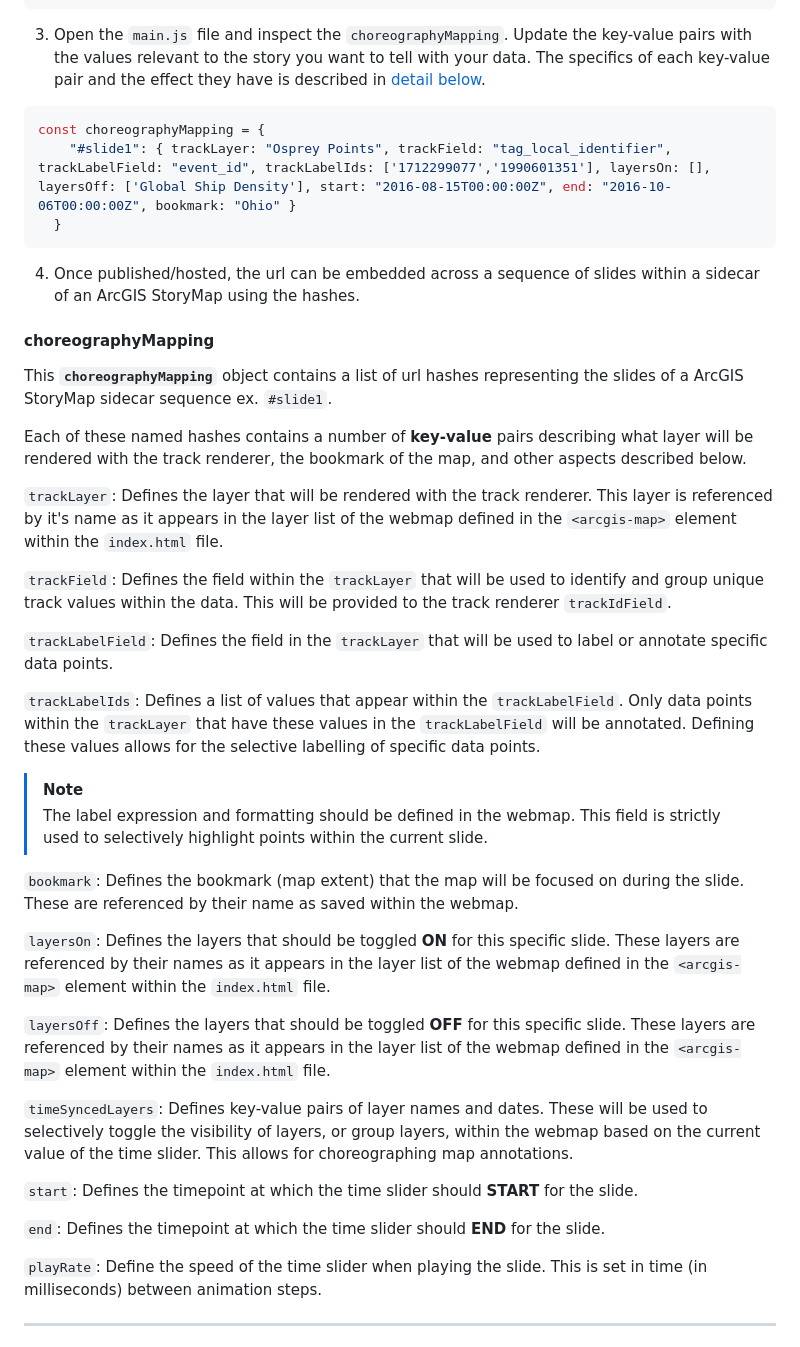
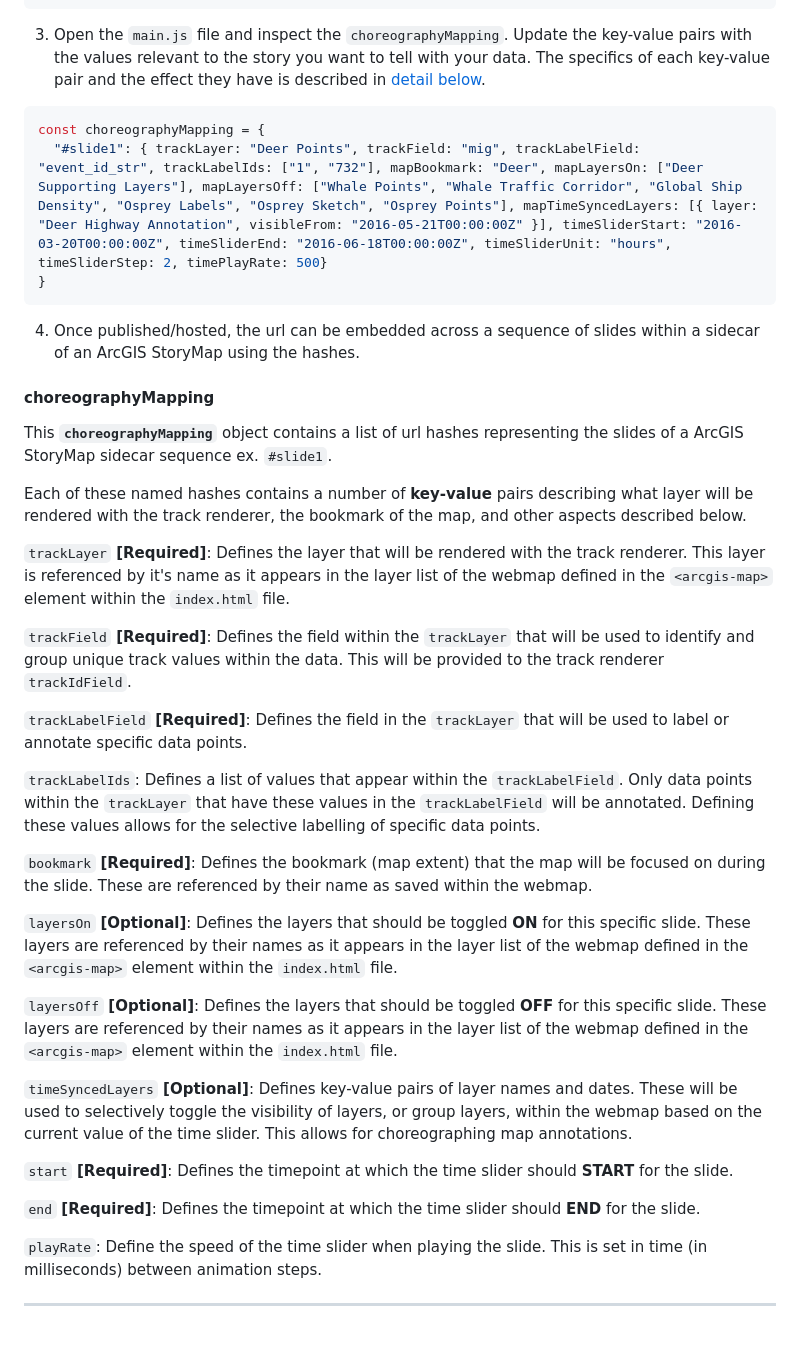
Before and after one commit to WarrenDz/migration-animation, a Markdown page: README.md, the part around the change. Drawn GitHub-style.

````diff
--- a/README.md
+++ b/README.md
@@ -48,8 +48,8 @@ The `main.js` file contains the core logic for the application. It handles map i
 3. Open the `main.js` file and inspect the `choreographyMapping`. Update the key-value pairs with the values relevant to the story you want to tell with your data. The specifics of each key-value pair and the effect they have is described in [detail below](#choreographymapping).
 ```js
 const choreographyMapping = {
-    "#slide1": { trackLayer: "Osprey Points", trackField: "tag_local_identifier", trackLabelField: "event_id", trackLabelIds: ['1712299077','1990601351'], layersOn: [], layersOff: ['Global Ship Density'], start: "2016-08-15T00:00:00Z", end: "2016-10-06T00:00:00Z", bookmark: "Ohio" }
-  }
+  "#slide1": { trackLayer: "Deer Points", trackField: "mig", trackLabelField: "event_id_str", trackLabelIds: ["1", "732"], mapBookmark: "Deer", mapLayersOn: ["Deer Supporting Layers"], mapLayersOff: ["Whale Points", "Whale Traffic Corridor", "Global Ship Density", "Osprey Labels", "Osprey Sketch", "Osprey Points"], mapTimeSyncedLayers: [{ layer: "Deer Highway Annotation", visibleFrom: "2016-05-21T00:00:00Z" }], timeSliderStart: "2016-03-20T00:00:00Z", timeSliderEnd: "2016-06-18T00:00:00Z", timeSliderUnit: "hours", timeSliderStep: 2, timePlayRate: 500}
+}
 ```
 4. Once published/hosted, the url can be embedded across a sequence of slides within a sidecar of an ArcGIS StoryMap using the hashes.
 
@@ -58,28 +58,25 @@ This **`choreographyMapping`** object contains a list of url hashes representing
 
 Each of these named hashes contains a number of **key-value** pairs describing what layer will be rendered with the track renderer, the bookmark of the map, and other aspects described below.
 
-`trackLayer`: Defines the layer that will be rendered with the track renderer. This layer is referenced by it's name as it appears in the layer list of the webmap defined in the `<arcgis-map>` element within the `index.html` file.
+`trackLayer` **[Required]**: Defines the layer that will be rendered with the track renderer. This layer is referenced by it's name as it appears in the layer list of the webmap defined in the `<arcgis-map>` element within the `index.html` file.
 
-`trackField`: Defines the field within the `trackLayer` that will be used to identify and group unique track values within the data. This will be provided to the track renderer `trackIdField`.
+`trackField` **[Required]**: Defines the field within the `trackLayer` that will be used to identify and group unique track values within the data. This will be provided to the track renderer `trackIdField`.
 
-`trackLabelField`: Defines the field in the `trackLayer` that will be used to label or annotate specific data points.
+`trackLabelField` **[Required]**: Defines the field in the `trackLayer` that will be used to label or annotate specific data points.
 
 `trackLabelIds`: Defines a list of values that appear within the `trackLabelField`. Only data points within the `trackLayer` that have these values in the `trackLabelField` will be annotated. Defining these values allows for the selective labelling of specific data points.
 
-> [!NOTE]
-> The label expression and formatting should be defined in the webmap. This field is strictly used to selectively highlight points within the current slide.
+`bookmark` **[Required]**: Defines the bookmark (map extent) that the map will be focused on during the slide. These are referenced by their name as saved within the webmap.
 
-`bookmark`: Defines the bookmark (map extent) that the map will be focused on during the slide. These are referenced by their name as saved within the webmap.
+`layersOn` **[Optional]**: Defines the layers that should be toggled **ON** for this specific slide. These layers are referenced by their names as it appears in the layer list of the webmap defined in the `<arcgis-map>` element within the `index.html` file.
 
-`layersOn`: Defines the layers that should be toggled **ON** for this specific slide. These layers are referenced by their names as it appears in the layer list of the webmap defined in the `<arcgis-map>` element within the `index.html` file.
+`layersOff` **[Optional]**: Defines the layers that should be toggled **OFF** for this specific slide. These layers are referenced by their names as it appears in the layer list of the webmap defined in the `<arcgis-map>` element within the `index.html` file.
 
-`layersOff`: Defines the layers that should be toggled **OFF** for this specific slide. These layers are referenced by their names as it appears in the layer list of the webmap defined in the `<arcgis-map>` element within the `index.html` file.
+`timeSyncedLayers` **[Optional]**: Defines key-value pairs of layer names and dates. These will be used to selectively toggle the visibility of layers, or group layers, within the webmap based on the current value of the time slider. This allows for choreographing map annotations.
 
-`timeSyncedLayers`: Defines key-value pairs of layer names and dates. These will be used to selectively toggle the visibility of layers, or group layers, within the webmap based on the current value of the time slider. This allows for choreographing map annotations.
+`start` **[Required]**: Defines the timepoint at which the time slider should **START** for the slide.
 
-`start`: Defines the timepoint at which the time slider should **START** for the slide.
-
-`end`: Defines the timepoint at which the time slider should **END** for the slide.
+`end` **[Required]**: Defines the timepoint at which the time slider should **END** for the slide.
 
 `playRate`: Define the speed of the time slider when playing the slide. This is set in time (in milliseconds) between animation steps.
 
````
